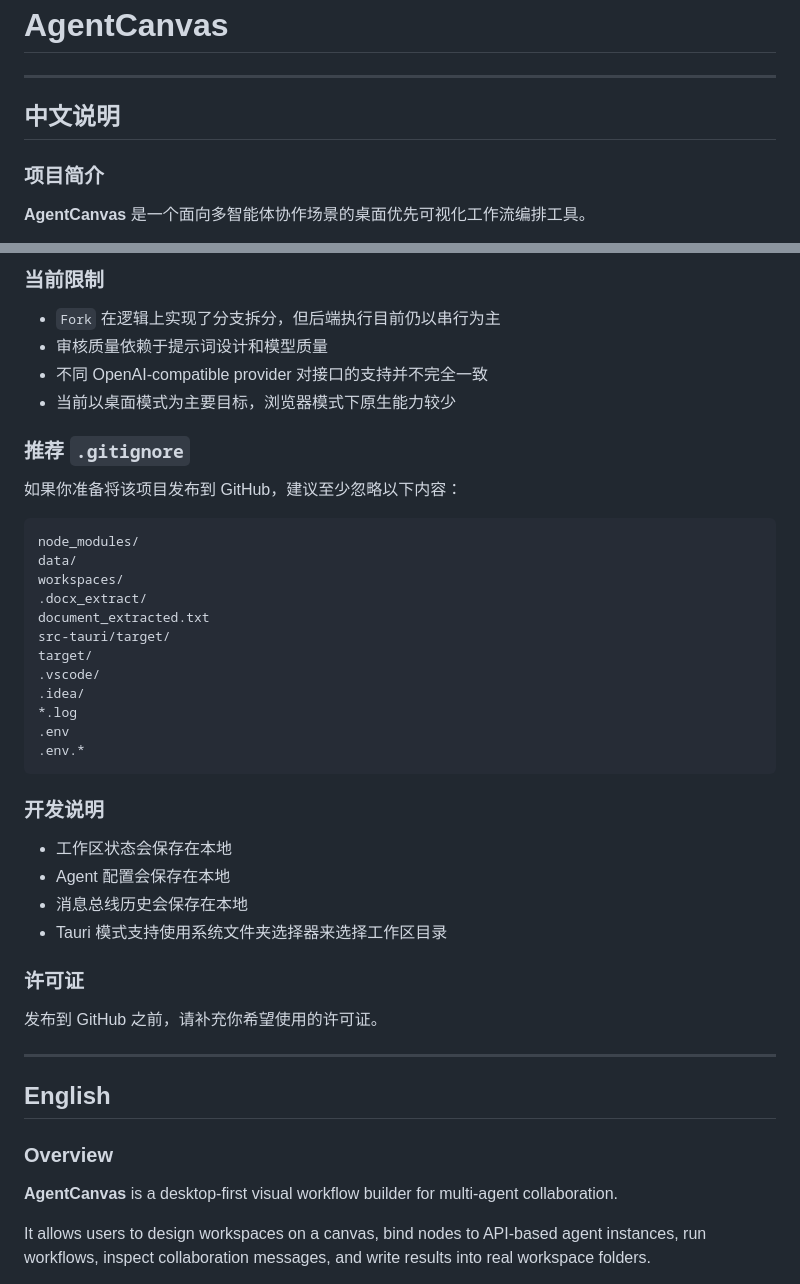
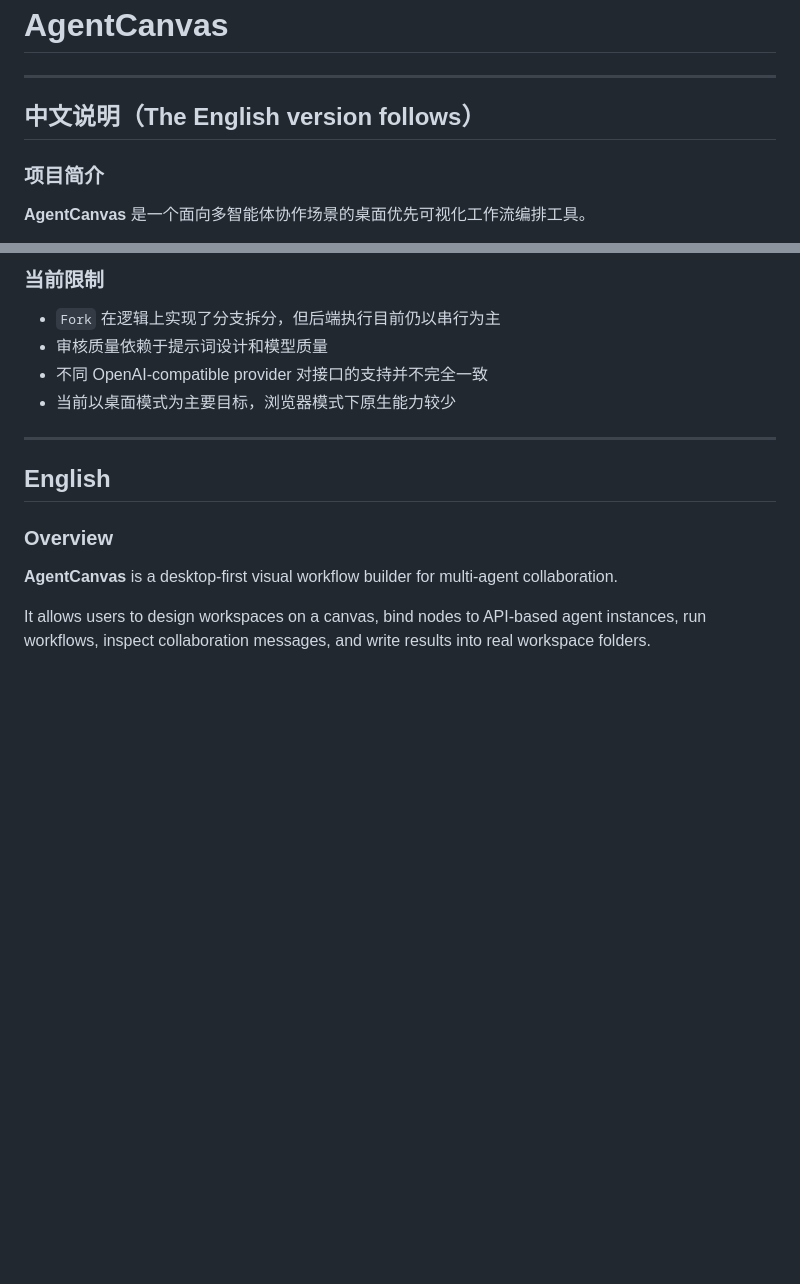
Before and after one commit to LeeDashuai666/Workspace-Designer, a Markdown page: README.md, 2 parts joined by grey strips. GitHub-like rendering; blank space fills up the shorter version.

````diff
--- a/README.md
+++ b/README.md
@@ -2,7 +2,7 @@
 
 ---
 
-## 中文说明
+## 中文说明（The English version follows）
 
 ### 项目简介
 
@@ -214,35 +214,7 @@ Start
 - 不同 OpenAI-compatible provider 对接口的支持并不完全一致
 - 当前以桌面模式为主要目标，浏览器模式下原生能力较少
 
-### 推荐 `.gitignore`
 
-如果你准备将该项目发布到 GitHub，建议至少忽略以下内容：
-
-```gitignore
-node_modules/
-data/
-workspaces/
-.docx_extract/
-document_extracted.txt
-src-tauri/target/
-target/
-.vscode/
-.idea/
-*.log
-.env
-.env.*
-```
-
-### 开发说明
-
-- 工作区状态会保存在本地
-- Agent 配置会保存在本地
-- 消息总线历史会保存在本地
-- Tauri 模式支持使用系统文件夹选择器来选择工作区目录
-
-### 许可证
-
-发布到 GitHub 之前，请补充你希望使用的许可证。
 
 ---
 
````
Also changed, not shown: other parts of README.md (+0 -30 lines).
